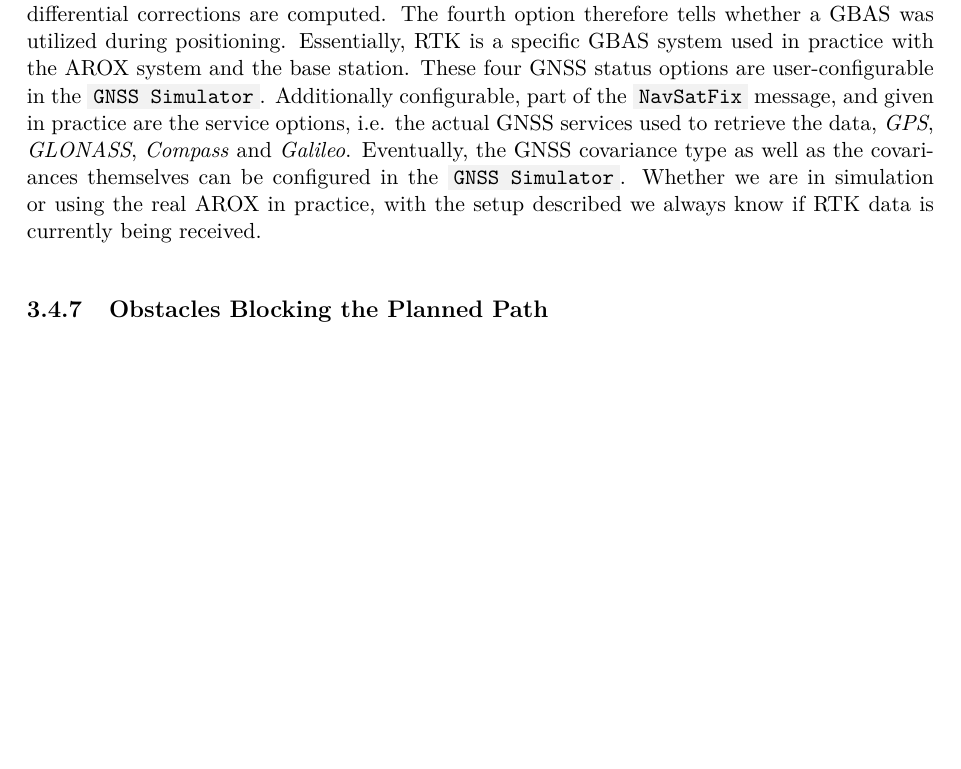
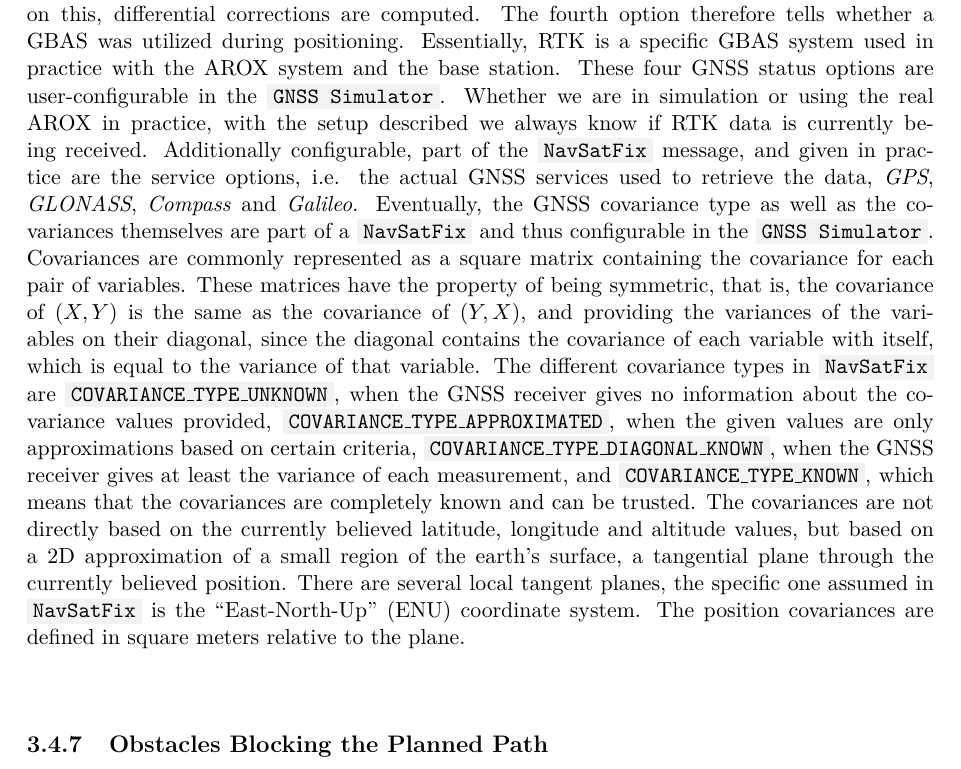
Before and after one commit to tbohne/msc, a LaTeX thesis (thesis/thesis.tex): part of page 47 of 61, cut so that both start at the same text, the shorter picture padded with empty space. Compiled offline with pdfLaTeX.

Commit message:
extend GNSS section

```diff
--- a/thesis/thesis.tex
+++ b/thesis/thesis.tex
@@ -1193,10 +1193,18 @@ satellites to refine the observations and increase the accuracy, e.g. \textit{St
 an SBAS was involved in positioning. Analogously, a GBAS (\textit{Ground Based Augmentation System}) aims to ensure integrity and increase accuracy
 by using a ground infrastructure consisting of at least two GNSS receivers. \cite{GNSS_aug} Based on this, differential corrections are computed. The fourth option therefore
 tells whether a GBAS was utilized during positioning. Essentially, RTK is a specific GBAS system used in practice with the AROX system and the base station. These four GNSS status
-options are user-configurable in the \code{GNSS Simulator}. Additionally configurable, part of the \code{NavSatFix} message, and given in practice are the service options,
-i.e. the actual GNSS services used to retrieve the data, \textit{GPS}, \textit{GLONASS}, \textit{Compass} and \textit{Galileo}. Eventually, the GNSS covariance type as well as the
-covariances themselves can be configured in the \code{GNSS Simulator}. Whether we are in simulation or using the real AROX in practice, with the setup described we always know if
-RTK data is currently being received.
+options are user-configurable in the \code{GNSS Simulator}. Whether we are in simulation or using the real AROX in practice, with the setup described we always know if RTK data
+is currently being received. Additionally configurable, part of the \code{NavSatFix} message, and given in practice are the service options, i.e. the actual GNSS services used to
+retrieve the data, \textit{GPS}, \textit{GLONASS}, \textit{Compass} and \textit{Galileo}. Eventually, the GNSS covariance type as well as the covariances themselves are part of a
+\code{NavSatFix} and thus configurable in the \code{GNSS Simulator}. Covariances are commonly represented as a square matrix containing the covariance for each pair of variables.
+These matrices have the property of being symmetric, that is, the covariance of $(X, Y)$ is the same as the covariance of $(Y, X)$, and providing the variances of the variables on
+their diagonal, since the diagonal contains the covariance of each variable with itself, which is equal to the variance of that variable. The different covariance types in
+\code{NavSatFix} are \code{COVARIANCE\_TYPE\_UNKNOWN}, when the GNSS receiver gives no information about the covariance values provided, \code{COVARIANCE\_TYPE\_APPROXIMATED}, when
+the given values are only approximations based on certain criteria, \code{COVARIANCE\_TYPE\_DIAGONAL\_KNOWN}, when the GNSS receiver gives at least the variance of each measurement,
+and \code{COVARIANCE\_TYPE\_KNOWN}, which means that the covariances are completely known and can be trusted. The covariances are not directly based on the currently believed
+latitude, longitude and altitude values, but based on a 2D approximation of a small region of the earth's surface, a tangential plane through the currently believed position.
+There are several local tangent planes, the specific one assumed in \code{NavSatFix} is the \textquote{East-North-Up} (ENU) coordinate system. The position covariances are defined
+in square meters relative to the plane.
 
 \subsection{Obstacles Blocking the Planned Path}
 \label{sec:sim_and_mon_obstacles}
```
